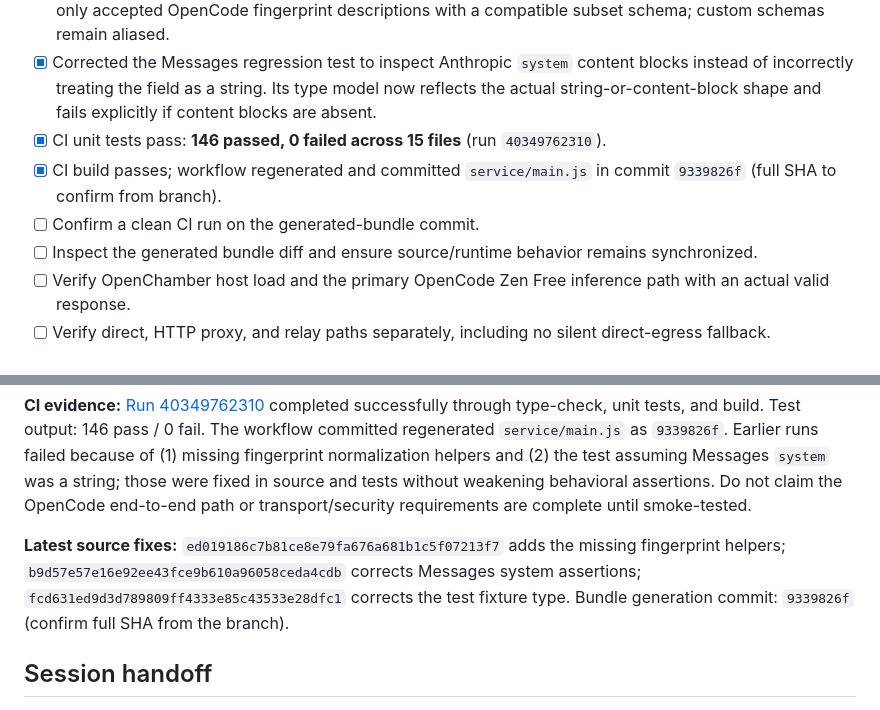
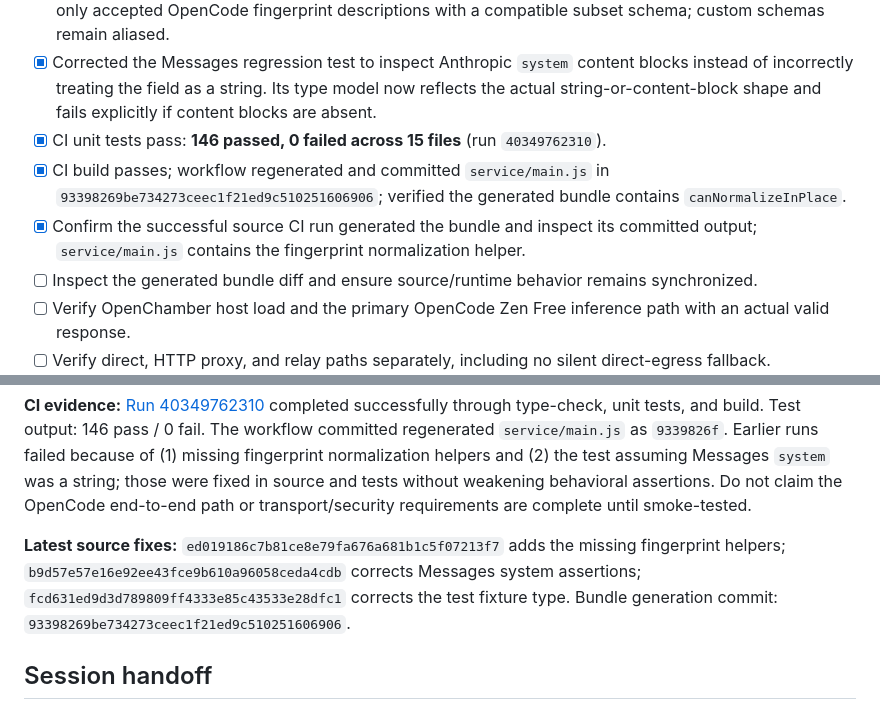
Before and after one commit to Yoganataa/blackrouter, a Markdown page: task/PR-2-stabilize-validation.md, 2 parts joined by grey strips. GitHub-like rendering.

Commit message:
docs: confirm generated bundle provenance

```diff
--- a/task/PR-2-stabilize-validation.md
+++ b/task/PR-2-stabilize-validation.md
@@ -70,8 +70,8 @@ GitHub Actions run: `40325271651`; failing job: `121580233509`; workflow: `verif
 - [x] Fixed a real runtime defect in `service/core/utils/opencodeFingerprint.js`: the normalization path called undefined `canNormalizeInPlace` and `withFingerprintDefinition` helpers. Added helpers that normalize only accepted OpenCode fingerprint descriptions with a compatible subset schema; custom schemas remain aliased.
 - [x] Corrected the Messages regression test to inspect Anthropic `system` content blocks instead of incorrectly treating the field as a string. Its type model now reflects the actual string-or-content-block shape and fails explicitly if content blocks are absent.
 - [x] CI unit tests pass: **146 passed, 0 failed across 15 files** (run `40349762310`).
-- [x] CI build passes; workflow regenerated and committed `service/main.js` in commit `9339826f` (full SHA to confirm from branch).
-- [ ] Confirm a clean CI run on the generated-bundle commit.
+- [x] CI build passes; workflow regenerated and committed `service/main.js` in `93398269be734273ceec1f21ed9c510251606906`; verified the generated bundle contains `canNormalizeInPlace`.
+- [x] Confirm the successful source CI run generated the bundle and inspect its committed output; `service/main.js` contains the fingerprint normalization helper.
 - [ ] Inspect the generated bundle diff and ensure source/runtime behavior remains synchronized.
 - [ ] Verify OpenChamber host load and the primary OpenCode Zen Free inference path with an actual valid response.
 - [ ] Verify direct, HTTP proxy, and relay paths separately, including no silent direct-egress fallback.
@@ -80,7 +80,7 @@ GitHub Actions run: `40325271651`; failing job: `121580233509`; workflow: `verif
 
 **CI evidence:** [Run 40349762310](https://github.com/Yoganataa/blackrouter/actions/runs/40349762310) completed successfully through type-check, unit tests, and build. Test output: 146 pass / 0 fail. The workflow committed regenerated `service/main.js` as `9339826f`. Earlier runs failed because of (1) missing fingerprint normalization helpers and (2) the test assuming Messages `system` was a string; those were fixed in source and tests without weakening behavioral assertions. Do not claim the OpenCode end-to-end path or transport/security requirements are complete until smoke-tested.
 
-**Latest source fixes:** `ed019186c7b81ce8e79fa676a681b1c5f07213f7` adds the missing fingerprint helpers; `b9d57e57e16e92ee43fce9b610a96058ceda4cdb` corrects Messages system assertions; `fcd631ed9d3d789809ff4333e85c43533e28dfc1` corrects the test fixture type. Bundle generation commit: `9339826f` (confirm full SHA from the branch).
+**Latest source fixes:** `ed019186c7b81ce8e79fa676a681b1c5f07213f7` adds the missing fingerprint helpers; `b9d57e57e16e92ee43fce9b610a96058ceda4cdb` corrects Messages system assertions; `fcd631ed9d3d789809ff4333e85c43533e28dfc1` corrects the test fixture type. Bundle generation commit: `93398269be734273ceec1f21ed9c510251606906`.
 
 ## Session handoff
 
```
